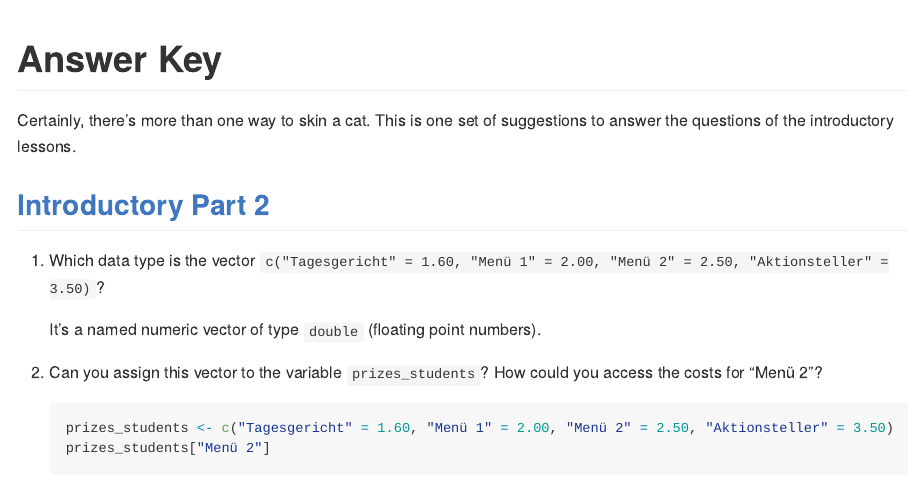
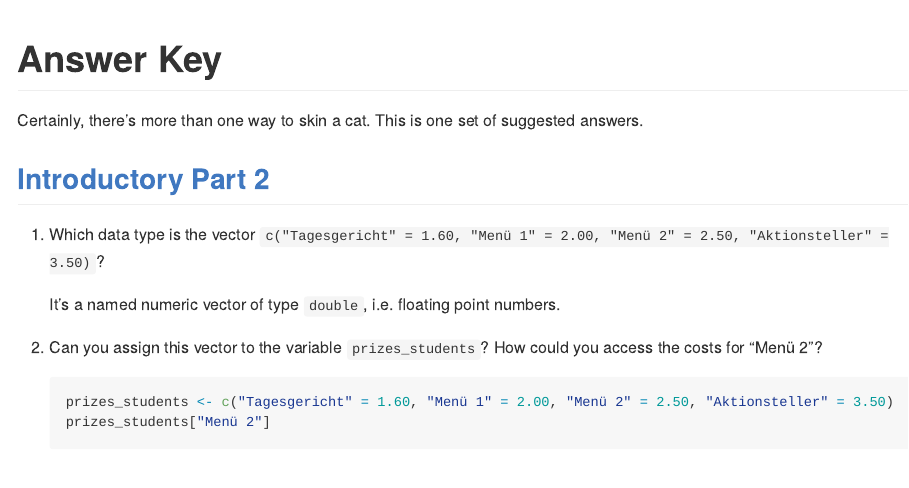
Before and after one commit to benjbuch/octo_waffle, an R Markdown document (answer_key.Rmd): the page in a window 1100 px wide, from its top. The pictures show the output file answer_key.md that the author committed with the source, drawn offline in the style of GitHub; long lines of code are wrapped.

Commit message:
Correct typos

````diff
--- a/answer_key.Rmd
+++ b/answer_key.Rmd
@@ -7,13 +7,13 @@ output: github_document
 knitr::opts_chunk$set(echo = TRUE)
 ```
 
-Certainly, there's more than one way to skin a cat. This is one set of suggestions to answer the questions of the introductory lessons.
+Certainly, there's more than one way to skin a cat. This is one set of suggested answers.
 
 ## [Introductory Part 2](part_02-data_structures.md)
 
 1. Which data type is the vector `c("Tagesgericht" = 1.60, "Menü 1" = 2.00, "Menü 2" = 2.50, "Aktionsteller" = 3.50)`?
 
-    It's a named numeric vector of type `double` (floating point numbers).
+    It's a named numeric vector of type `double`, i.e. floating point numbers.
 
 2. Can you assign this vector to the variable `prizes_students`? How could you access the costs for “Menü 2”?
 
````
Also changed, not shown: README.md, answer_key.md.
